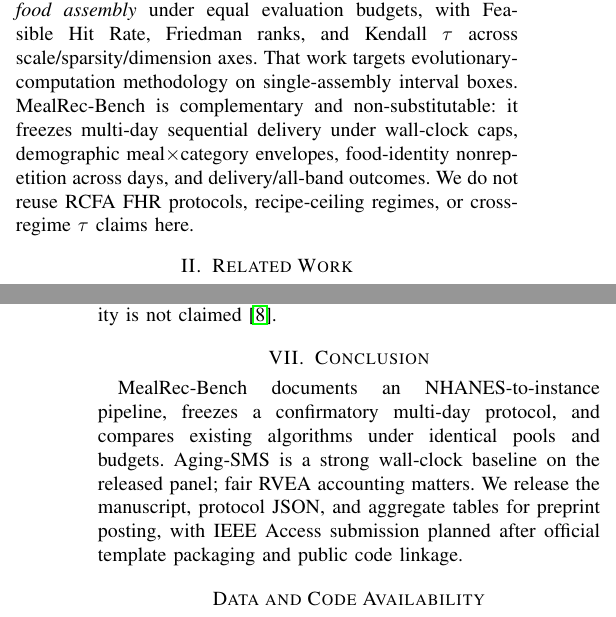
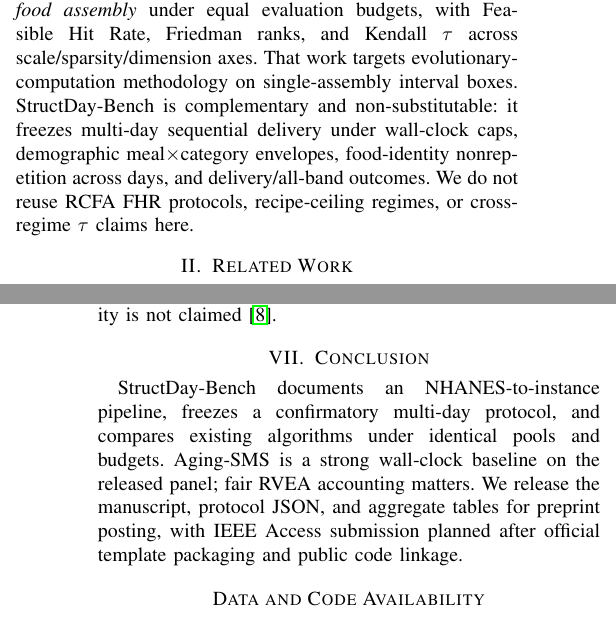
Before and after one commit to tyrone1979/structday_bench, a LaTeX paper (manuscript/main.tex): two parts of the columns of pages 1 and 3 of 4, joined at a grey line, cut so that both start at the same text. Compiled offline with pdfLaTeX; a missing font is replaced by an installed copy or a similar font; a LaTeX package or settings file that is missing is left out.

Commit message:
Rename benchmark to StructDay-Bench.
Drop MealRec branding so the Access/preprint artifact has a
structure-and-multi-day name distinct from NutriOpt-Bench.

Co-authored-by: Cursor <cursoragent@cursor.com>

```diff
--- a/manuscript/main.tex
+++ b/manuscript/main.tex
@@ -48,7 +48,7 @@ IEEE Access regularly publishes dataset- and protocol-centric contributions that
 We deliberately exclude method papers that introduce new search operators from the claim of this manuscript; those belong in separate venues.
 
 \paragraph{Relation to NutriOpt-Bench / RCFA.}
-A separate experimental survey (NutriOpt-Bench) studies \emph{range-constrained food assembly} under equal evaluation budgets, with Feasible Hit Rate, Friedman ranks, and Kendall~$\tau$ across scale/sparsity/dimension axes. That work targets evolutionary-computation methodology on single-assembly interval boxes. MealRec-Bench is complementary and non-substitutable: it freezes multi-day sequential delivery under wall-clock caps, demographic meal$\times$category envelopes, food-identity nonrepetition across days, and delivery/all-band outcomes. We do not reuse RCFA FHR protocols, recipe-ceiling regimes, or cross-regime $\tau$ claims here.
+A separate experimental survey (NutriOpt-Bench) studies \emph{range-constrained food assembly} under equal evaluation budgets, with Feasible Hit Rate, Friedman ranks, and Kendall~$\tau$ across scale/sparsity/dimension axes. That work targets evolutionary-computation methodology on single-assembly interval boxes. StructDay-Bench is complementary and non-substitutable: it freezes multi-day sequential delivery under wall-clock caps, demographic meal$\times$category envelopes, food-identity nonrepetition across days, and delivery/all-band outcomes. We do not reuse RCFA FHR protocols, recipe-ceiling regimes, or cross-regime $\tau$ claims here.
 
 \section{Related Work}
 Mathematical programming reviews summarize nutrient-only and multi-criteria diet models~\cite{dooren2018,gazan2018}. Menu systems add operational constraints~\cite{seljak2009,benvenuti2020,sahin2024}. Evolutionary multi-objective algorithms---NSGA-II~\cite{deb2002}, NSGA-III~\cite{nsga3}, RVEA~\cite{rvea}, SMS-EMOA~\cite{sms2007}, AGE-MOEA variants~\cite{age1,age2}, and aging-based SMS adaptations~\cite{aging2025}---provide complementary selection pressures. Fair metaheuristic comparison itself is an active topic~\cite{metaheuristics2021}. Benchmark-style Access papers emphasize shared data, metrics, and baselines~\cite{dales2021,cduie2023,nasbenchnlp2022}. Our setting differs through fixed-portion binary genotypes, sequential food-ID bans, and wall-clock multi-day delivery rather than offline hypervolume on synthetic fronts or equal-evaluation FHR surveys of single-day interval assembly.
@@ -146,7 +146,7 @@ Difficulty-stratified patterns (Aging-SMS) show near-ceiling easy/hard day deliv
 A shared protocol changes the interpretation of ``better.'' Day count alone favours generation-fraction RVEA; envelope conformity and wall-clock APD reverse that conclusion relative to Aging-SMS. Benchmark users should therefore publish both delivered and all-band totals, declare APD schedules, and retain failures. Limitations include: no human palatability ratings; no external diet-quality index as a hard gate; structure$\times$target sampling rather than respondent-level hold-out; and adapters that are batch implementations of literature methods, not byte-identical reference codes. Clinical suitability is not claimed~\cite{cdcEthics}.
 
 \section{Conclusion}
-MealRec-Bench documents an NHANES-to-instance pipeline, freezes a confirmatory multi-day protocol, and compares existing algorithms under identical pools and budgets. Aging-SMS is a strong wall-clock baseline on the released panel; fair RVEA accounting matters. We release the manuscript, protocol JSON, and aggregate tables for preprint posting, with IEEE Access submission planned after official template packaging and public code linkage.
+StructDay-Bench documents an NHANES-to-instance pipeline, freezes a confirmatory multi-day protocol, and compares existing algorithms under identical pools and budgets. Aging-SMS is a strong wall-clock baseline on the released panel; fair RVEA accounting matters. We release the manuscript, protocol JSON, and aggregate tables for preprint posting, with IEEE Access submission planned after official template packaging and public code linkage.
 
 \section*{Data and Code Availability}
 NHANES/FNDDS raw files must be obtained from NCHS/USDA. Protocol JSON, panel selection, and aggregate CSVs accompany this repository. Runtime extraction for public release is staged separately. Generated aggregates: CC~BY~4.0.
```
Also changed, not shown: docs/DATA_PIPELINE.md (+1 -1 lines), README.md, manuscript/figures/pipeline.pdf, manuscript/figures/pipeline.png, manuscript/main.tex (4 more changed lines), 1 other file.
